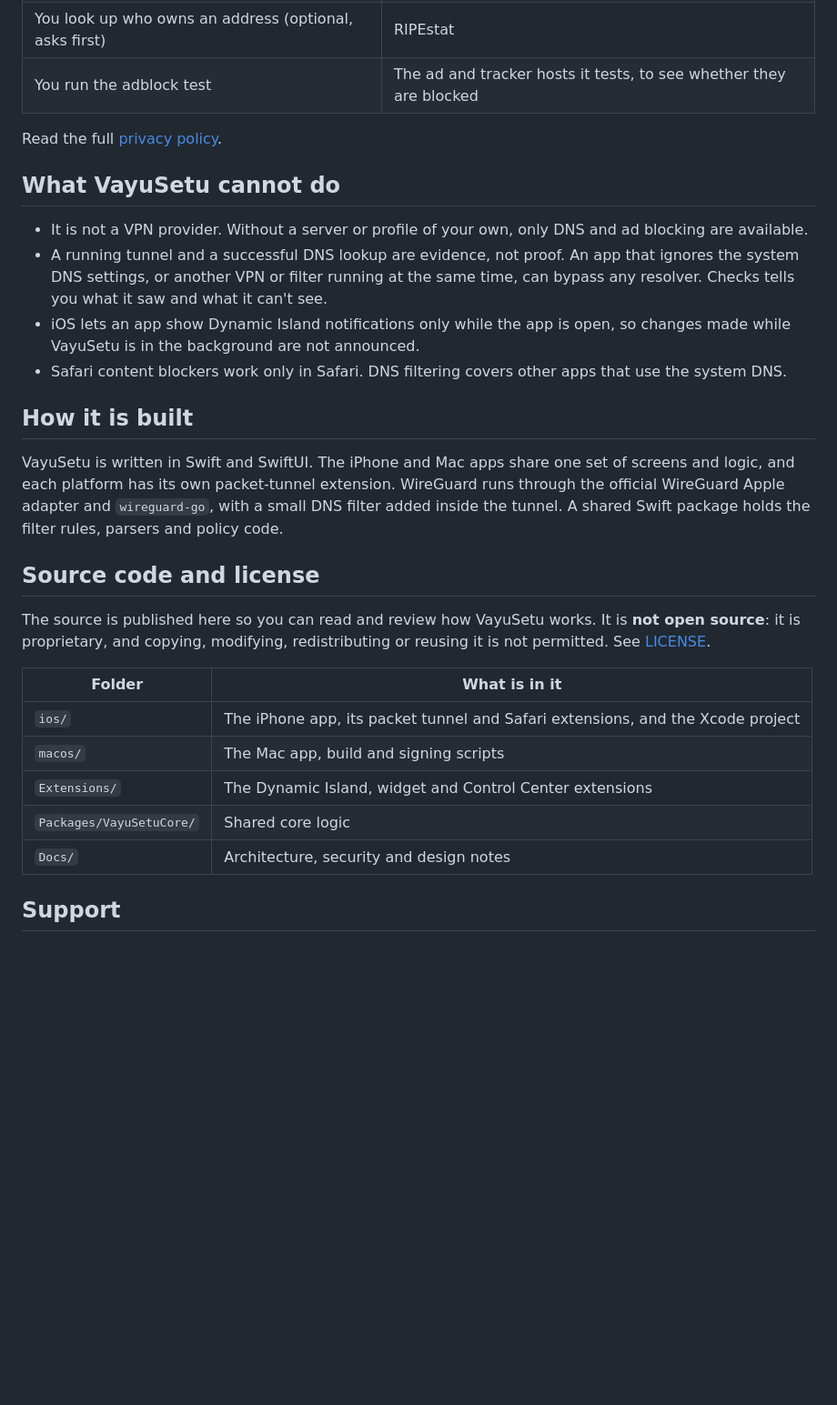
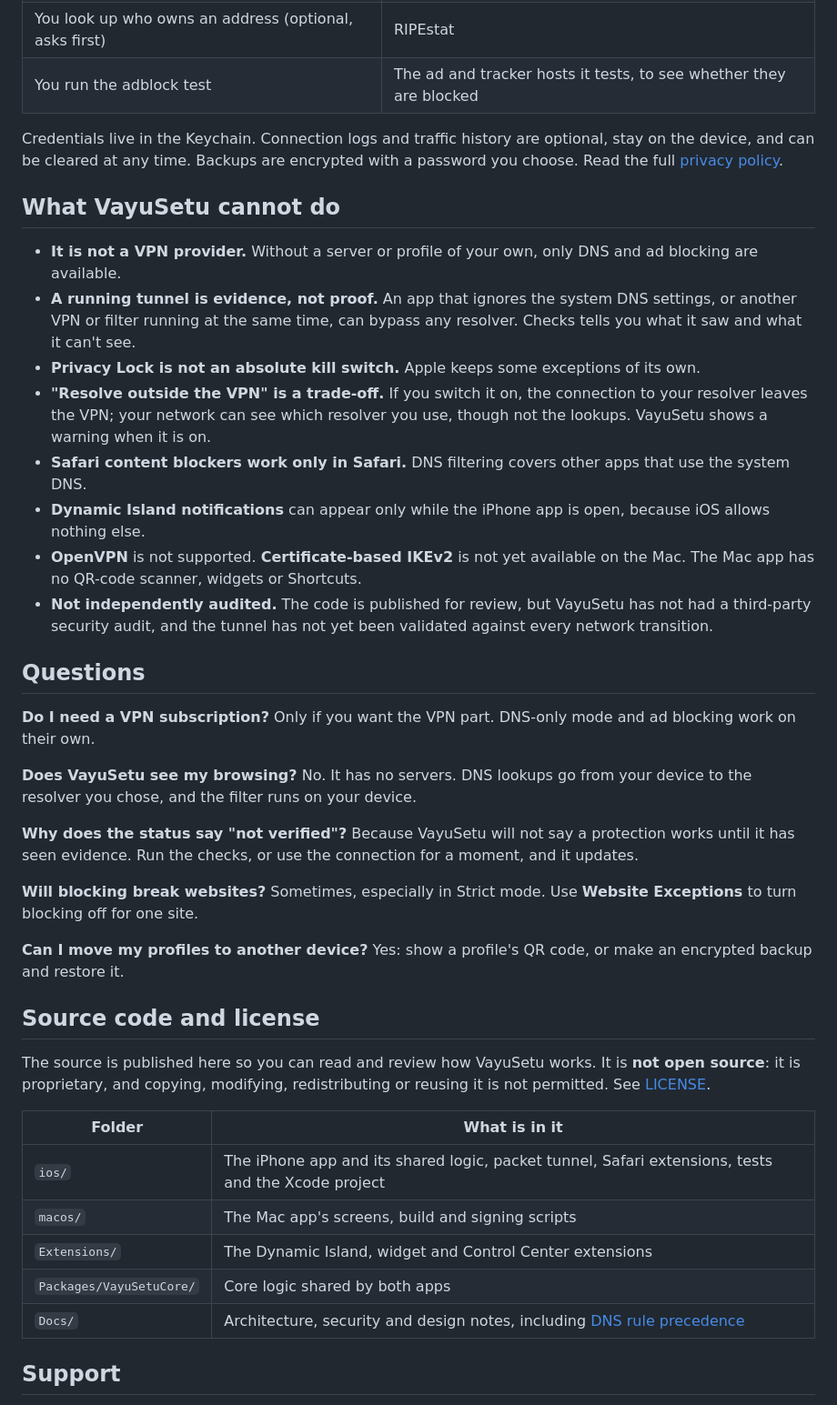
Before and after one commit to lokeshreddyveer/vayusetu, a Markdown page: README.md, the part around the change printed below. Shown: that part at 91% size. Rendered like a GitHub page; blank space fills up the shorter version.

```diff
--- a/README.md
+++ b/README.md
@@ -200,18 +234,30 @@ VayuSetu has no accounts, no analytics and no tracking, and it runs no servers.
 | You look up who owns an address (optional, asks first) | RIPEstat |
 | You run the adblock test | The ad and tracker hosts it tests, to see whether they are blocked |
 
-Read the full [privacy policy](https://lokeshreddyveer.github.io/vayusetu/privacy.html).
+Credentials live in the Keychain. Connection logs and traffic history are optional, stay on the device, and can be cleared at any time. Backups are encrypted with a password you choose. Read the full [privacy policy](https://lokeshreddyveer.github.io/vayusetu/privacy.html).
 
 ## What VayuSetu cannot do
 
-- It is not a VPN provider. Without a server or profile of your own, only DNS and ad blocking are available.
-- A running tunnel and a successful DNS lookup are evidence, not proof. An app that ignores the system DNS settings, or another VPN or filter running at the same time, can bypass any resolver. Checks tells you what it saw and what it can't see.
-- iOS lets an app show Dynamic Island notifications only while the app is open, so changes made while VayuSetu is in the background are not announced.
-- Safari content blockers work only in Safari. DNS filtering covers other apps that use the system DNS.
+- **It is not a VPN provider.** Without a server or profile of your own, only DNS and ad blocking are available.
+- **A running tunnel is evidence, not proof.** An app that ignores the system DNS settings, or another VPN or filter running at the same time, can bypass any resolver. Checks tells you what it saw and what it can't see.
+- **Privacy Lock is not an absolute kill switch.** Apple keeps some exceptions of its own.
+- **"Resolve outside the VPN" is a trade-off.** If you switch it on, the connection to your resolver leaves the VPN; your network can see which resolver you use, though not the lookups. VayuSetu shows a warning when it is on.
+- **Safari content blockers work only in Safari.** DNS filtering covers other apps that use the system DNS.
+- **Dynamic Island notifications** can appear only while the iPhone app is open, because iOS allows nothing else.
+- **OpenVPN** is not supported. **Certificate-based IKEv2** is not yet available on the Mac. The Mac app has no QR-code scanner, widgets or Shortcuts.
+- **Not independently audited.** The code is published for review, but VayuSetu has not had a third-party security audit, and the tunnel has not yet been validated against every network transition.
 
-## How it is built
+## Questions
 
-VayuSetu is written in Swift and SwiftUI. The iPhone and Mac apps share one set of screens and logic, and each platform has its own packet-tunnel extension. WireGuard runs through the official WireGuard Apple adapter and `wireguard-go`, with a small DNS filter added inside the tunnel. A shared Swift package holds the filter rules, parsers and policy code.
+**Do I need a VPN subscription?** Only if you want the VPN part. DNS-only mode and ad blocking work on their own.
+
+**Does VayuSetu see my browsing?** No. It has no servers. DNS lookups go from your device to the resolver you chose, and the filter runs on your device.
+
+**Why does the status say "not verified"?** Because VayuSetu will not say a protection works until it has seen evidence. Run the checks, or use the connection for a moment, and it updates.
+
+**Will blocking break websites?** Sometimes, especially in Strict mode. Use **Website Exceptions** to turn blocking off for one site.
+
+**Can I move my profiles to another device?** Yes: show a profile's QR code, or make an encrypted backup and restore it.
 
 ## Source code and license
 
@@ -219,11 +265,11 @@ The source is published here so you can read and review how VayuSetu works. It i
 
 | Folder | What is in it |
 |---|---|
-| `ios/` | The iPhone app, its packet tunnel and Safari extensions, and the Xcode project |
-| `macos/` | The Mac app, build and signing scripts |
+| `ios/` | The iPhone app and its shared logic, packet tunnel, Safari extensions, tests and the Xcode project |
+| `macos/` | The Mac app's screens, build and signing scripts |
 | `Extensions/` | The Dynamic Island, widget and Control Center extensions |
-| `Packages/VayuSetuCore/` | Shared core logic |
-| `Docs/` | Architecture, security and design notes |
+| `Packages/VayuSetuCore/` | Core logic shared by both apps |
+| `Docs/` | Architecture, security and design notes, including [DNS rule precedence](Docs/Architecture/DNS-Rule-Precedence.md) |
 
 ## Support
 
```
Also changed, not shown: other parts of README.md (+61 -27 lines), Docs/Architecture/DNS-Rule-Precedence.md (added, +24 -0 lines), assets/screenshots/mac-adblock.png (added), assets/screenshots/mac-home.png (deleted), 1 other file.
